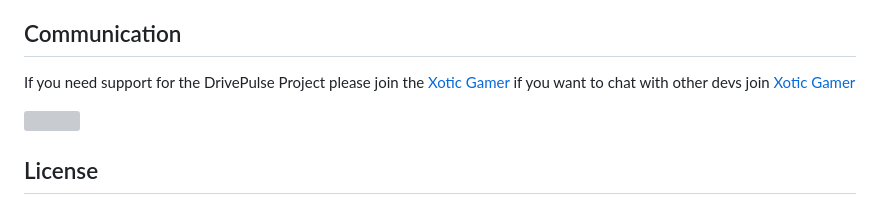
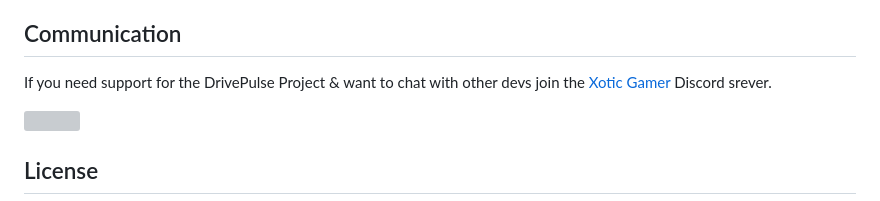
Before and after one commit to Ayushx309/DrivePulse, a Markdown page: README.md, the part around the change. GitHub-like rendering; grey boxes are pictures that could not be loaded.

```diff
--- a/README.md
+++ b/README.md
@@ -64,7 +64,7 @@ For more detailed installation instructions, please refer to the [Installation G
 
 ## Communication
 
-If you need support for the DrivePulse Project please join the [Xotic Gamer](https://discord.gg/VfWQ7YcD6Q) if you want to chat with other devs join [Xotic Gamer](https://discord.gg/VfWQ7YcD6Q)
+If you need support for the DrivePulse Project &  want to chat with other devs join the [Xotic Gamer](https://discord.gg/VfWQ7YcD6Q) Discord srever.
 
 [![](https://discord.com/api/guilds/519527459620651011/embed.png)](https://discord.gg/VfWQ7YcD6Q)
 
```
